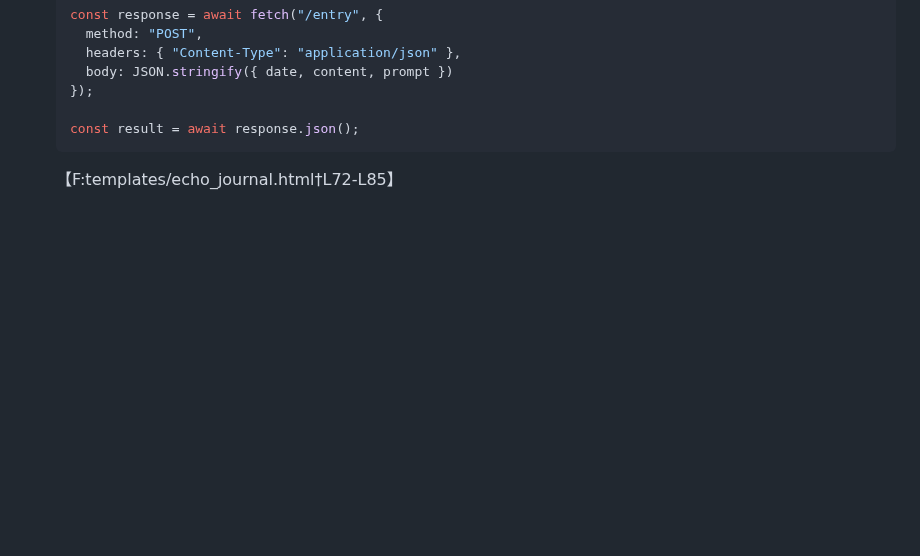
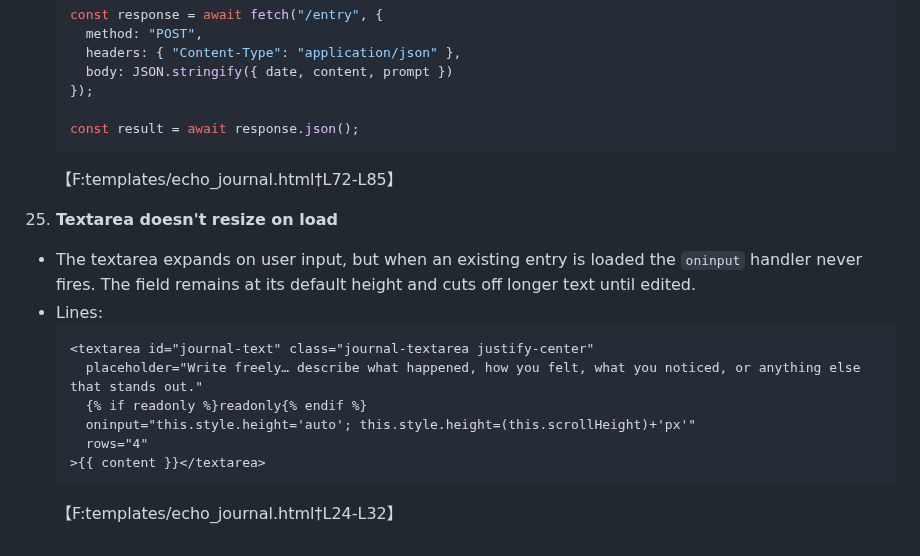
Before and after one commit to EoghannIrving/echo_journal, a Markdown page: BUGS.md, the part around the change. Rendered like a GitHub page; blank space fills up the shorter version.

Commit message:
docs: note textarea resize bug

````diff
--- a/BUGS.md
+++ b/BUGS.md
@@ -261,3 +261,16 @@ The following issues were identified while reviewing the current code base.
      const result = await response.json();
      ```
      【F:templates/echo_journal.html†L72-L85】
+
+25. **Textarea doesn't resize on load**
+   - The textarea expands on user input, but when an existing entry is loaded the `oninput` handler never fires. The field remains at its default height and cuts off longer text until edited.
+   - Lines:
+     ```html
+     <textarea id="journal-text" class="journal-textarea justify-center"
+       placeholder="Write freely… describe what happened, how you felt, what you noticed, or anything else that stands out."
+       {% if readonly %}readonly{% endif %}
+       oninput="this.style.height='auto'; this.style.height=(this.scrollHeight)+'px'"
+       rows="4"
+     >{{ content }}</textarea>
+     ```
+     【F:templates/echo_journal.html†L24-L32】
````
